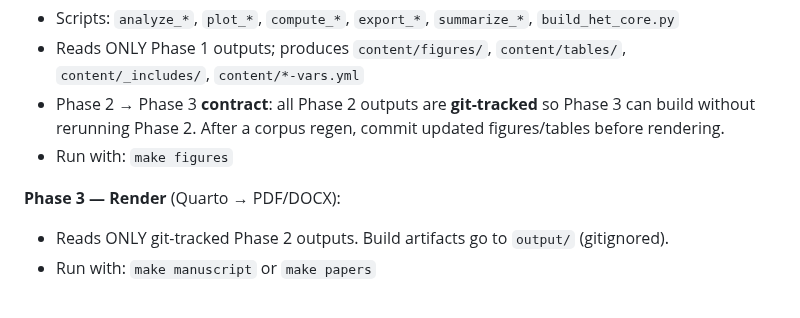
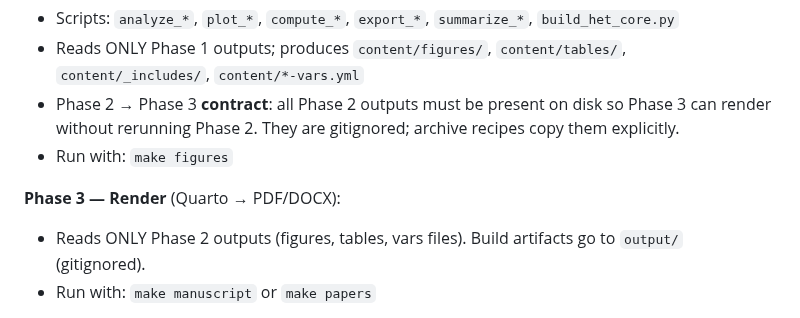
Before and after one commit to MinhHaDuong/Oeconomia-Climate-finance, a Markdown page: docs/coding-guidelines.md, the part around the change. Rendered like a GitHub page.

Commit message:
fix Phase 2→3 contract text: outputs are gitignored, not git-tracked
The contract said "all Phase 2 outputs are git-tracked" but figures,
tables, and vars files are all gitignored. Phase 3 needs them present
on disk; archive recipes copy them explicitly. Align text with reality.

Co-Authored-By: Claude Opus 4.6 (1M context) <noreply@anthropic.com>

```diff
--- a/docs/coding-guidelines.md
+++ b/docs/coding-guidelines.md
@@ -65,11 +65,11 @@ Phase 1 modifies `data/`. Run only when explicitly requested.
 **Phase 2 — Analysis & figures** (fast, deterministic, run often):
 - Scripts: `analyze_*`, `plot_*`, `compute_*`, `export_*`, `summarize_*`, `build_het_core.py`
 - Reads ONLY Phase 1 outputs; produces `content/figures/`, `content/tables/`, `content/_includes/`, `content/*-vars.yml`
-- Phase 2 → Phase 3 **contract**: all Phase 2 outputs are **git-tracked** so Phase 3 can build without rerunning Phase 2. After a corpus regen, commit updated figures/tables before rendering.
+- Phase 2 → Phase 3 **contract**: all Phase 2 outputs must be present on disk so Phase 3 can render without rerunning Phase 2. They are gitignored; archive recipes copy them explicitly.
 - Run with: `make figures`
 
 **Phase 3 — Render** (Quarto → PDF/DOCX):
-- Reads ONLY git-tracked Phase 2 outputs. Build artifacts go to `output/` (gitignored).
+- Reads ONLY Phase 2 outputs (figures, tables, vars files). Build artifacts go to `output/` (gitignored).
 - Run with: `make manuscript` or `make papers`
 
 **Versioning policy:**
```
